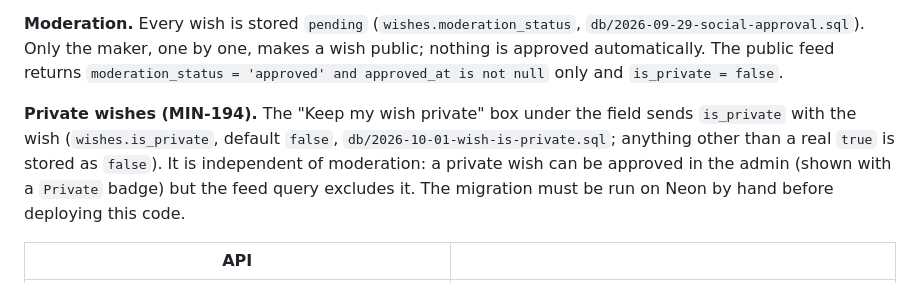
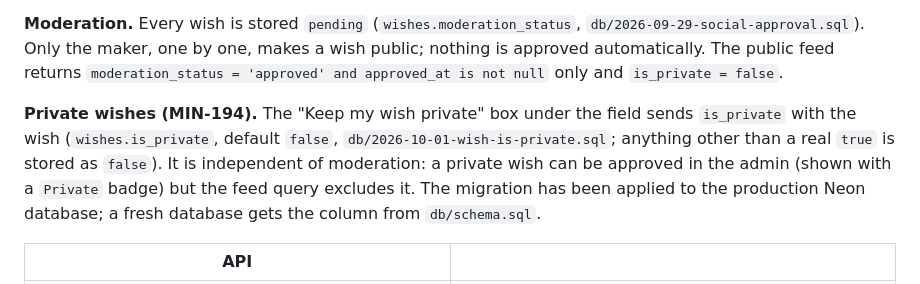
Before and after one commit to minsung521/one_wish_willow, a Markdown page: README.md, the part around the change. Drawn GitHub-style.

Commit message:
README: note is_private migration is applied to production
Co-Authored-By: Claude Sonnet 5.5 <noreply@anthropic.com>
Claude-Session: https://claude.ai/code/session_01MnMYRn2DAYac2f1eRmW6WV

```diff
--- a/README.md
+++ b/README.md
@@ -160,7 +160,7 @@ With it on:
 
 **Moderation.** Every wish is stored `pending` (`wishes.moderation_status`, `db/2026-09-29-social-approval.sql`). Only the maker, one by one, makes a wish public; nothing is approved automatically. The public feed returns `moderation_status = 'approved' and approved_at is not null` only and `is_private = false`.
 
-**Private wishes (MIN-194).** The "Keep my wish private" box under the field sends `is_private` with the wish (`wishes.is_private`, default `false`, `db/2026-10-01-wish-is-private.sql`; anything other than a real `true` is stored as `false`). It is independent of moderation: a private wish can be approved in the admin (shown with a `Private` badge) but the feed query excludes it. The migration must be run on Neon by hand before deploying this code.
+**Private wishes (MIN-194).** The "Keep my wish private" box under the field sends `is_private` with the wish (`wishes.is_private`, default `false`, `db/2026-10-01-wish-is-private.sql`; anything other than a real `true` is stored as `false`). It is independent of moderation: a private wish can be approved in the admin (shown with a `Private` badge) but the feed query excludes it. The migration has been applied to the production Neon database; a fresh database gets the column from `db/schema.sql`.
 
 | API | |
 |---|---|
```
